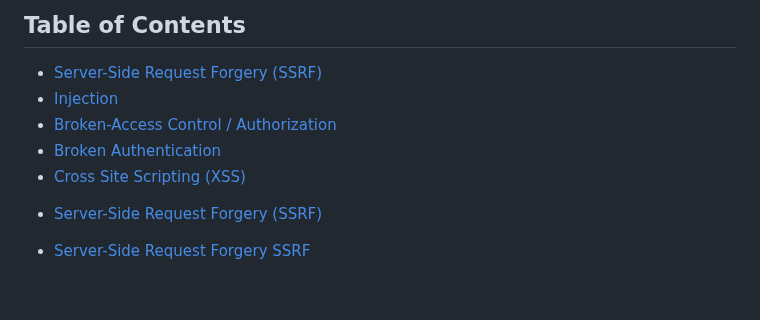
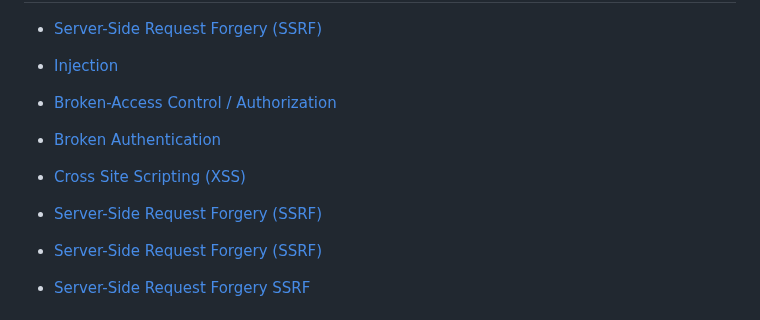
Before and after one commit to tylersnel/Web-Sec-Research-Proj, a Markdown page: HOW TO FOR ATTACKS AND MITIGATIONS.md, the part around the change. Drawn GitHub-style; blank space fills up the shorter version.

```diff
--- a/HOW TO FOR ATTACKS AND MITIGATIONS.md
+++ b/HOW TO FOR ATTACKS AND MITIGATIONS.md
@@ -4,7 +4,7 @@
 - [Broken-Access Control / Authorization](#broken-access-control--authorization)
 - [Broken Authentication](#broken-authentication)
 - [Cross Site Scripting (XSS)](#cross-site-scripting-xss)
-<!-- - [Server-Side Request Forgery (SSRF)](#server-side-request-forgeryssrf) -->
+- [Server-Side Request Forgery (SSRF)](#server-side-request-forgery-ssrf)
 - [Server-Side Request Forgery \(SSRF\)](#server-side-request-forgeryssrf)
 
 - [Server-Side Request Forgery SSRF](#server-side-request-forgeryssrf)
```
